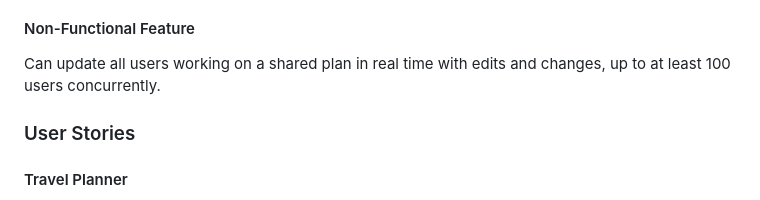
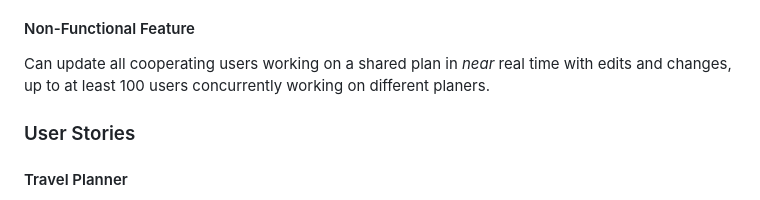
Before and after one commit to Adrian-Moreira/PlanPals, a Markdown page: Sprint 0/Worksheet.md, the part around the change. GitHub-like rendering.

```diff
--- a/Sprint 0/Worksheet.md
+++ b/Sprint 0/Worksheet.md
@@ -33,7 +33,7 @@ PlanPals is a planning platform that helps you and your friends, family, or coll
 
 #### Non-Functional Feature
 
-Can update all users working on a shared plan in real time with edits and changes, up to at least 100 users concurrently.
+Can update all cooperating users working on a shared plan in *near* real time with edits and changes, up to at least 100 users concurrently working on different planers.
 
 ### User Stories
 
```
